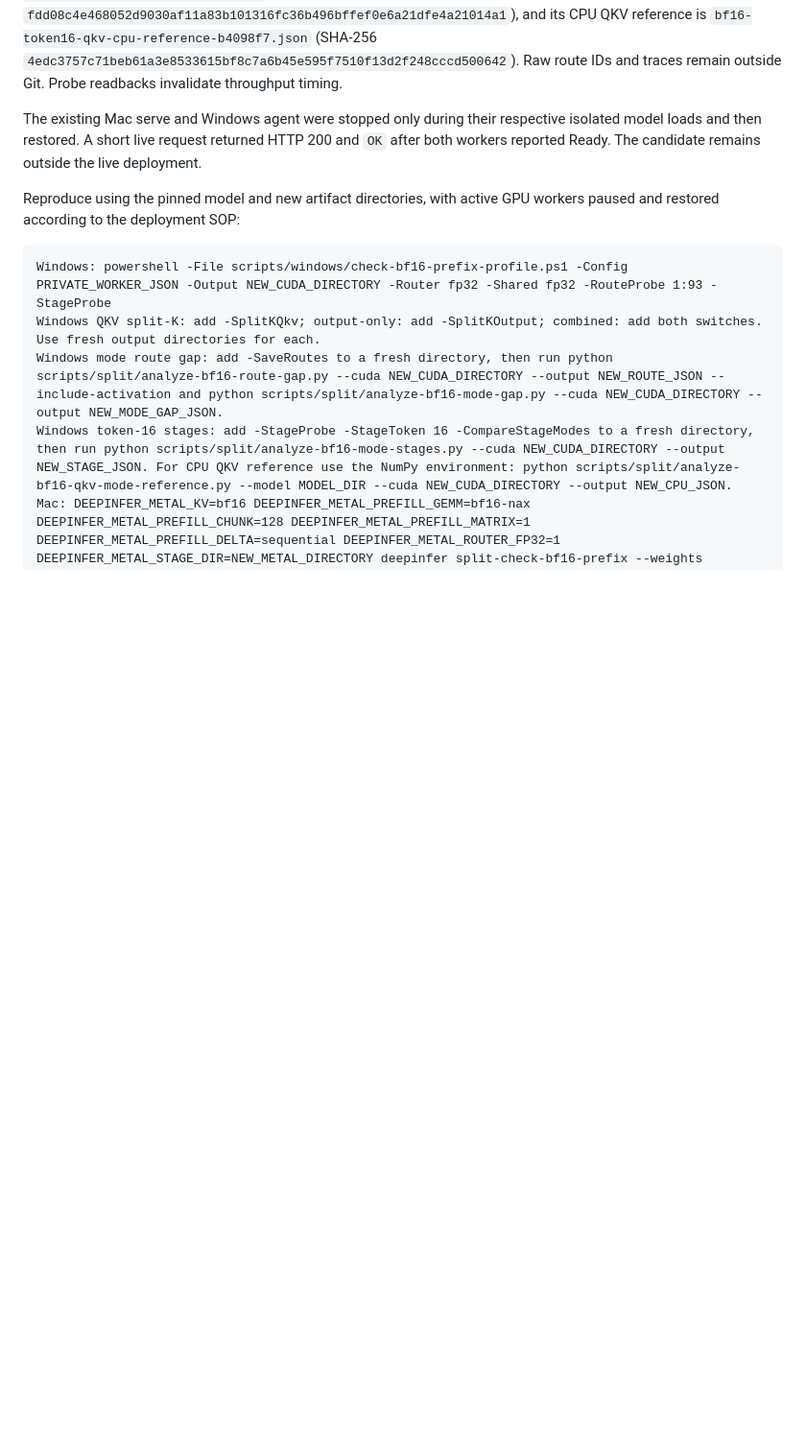
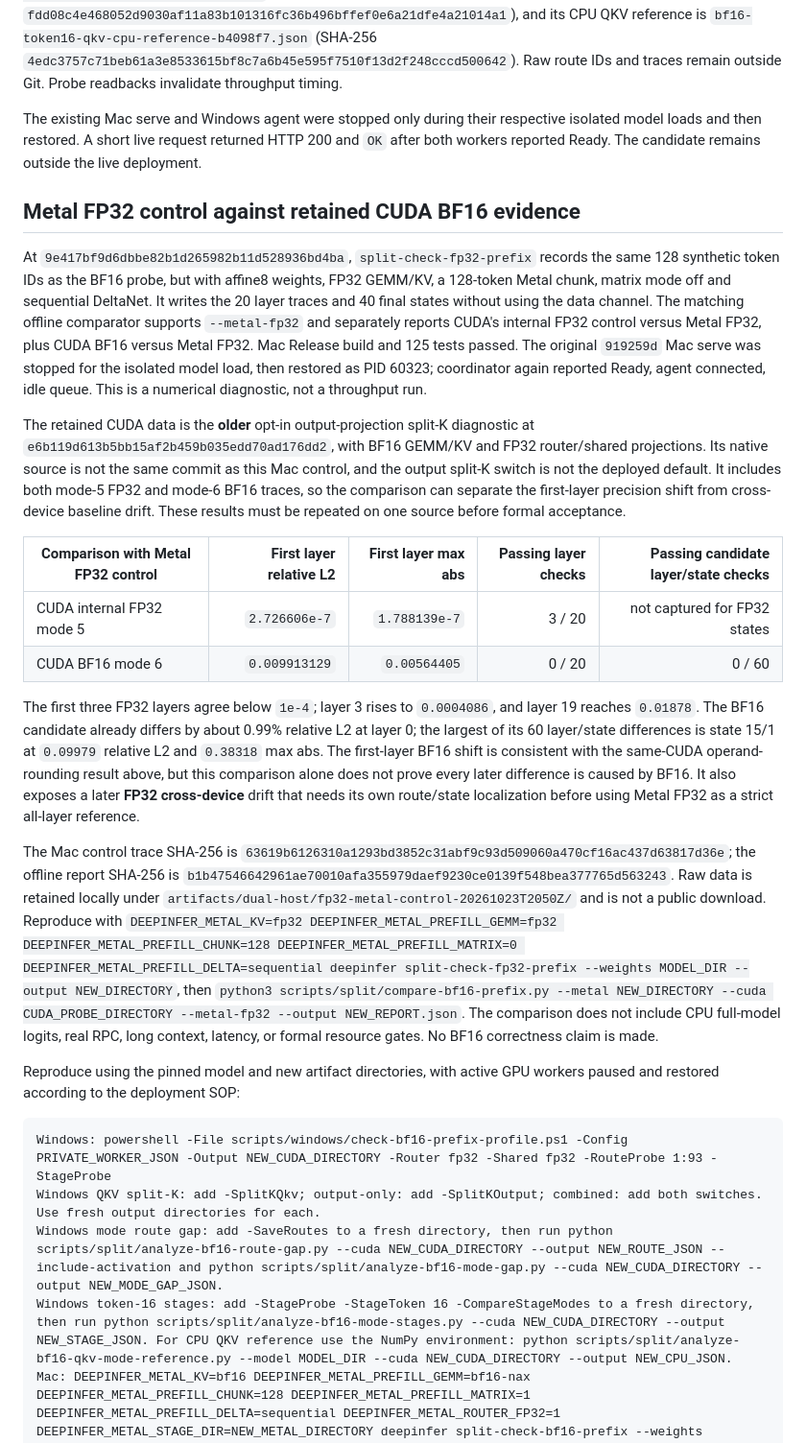
Before and after one commit to LittleLittleCloud/Infer.NET, a Markdown page: docs/BF16-STAGE-PROBE-20261023.md, the part around one of its changes. Shown at 96% size. Drawn GitHub-style; blank space fills up the shorter version.

Commit message:
Record Metal FP32 control and BF16 prefix gap

````diff
--- a/docs/BF16-STAGE-PROBE-20261023.md
+++ b/docs/BF16-STAGE-PROBE-20261023.md
@@ -103,6 +103,21 @@ The route diagnostic is opt-in (`-SaveRoutes`) and leaves the deployed FP32 mode
 
 The existing Mac serve and Windows agent were stopped only during their respective isolated model loads and then restored. A short live request returned HTTP 200 and `OK` after both workers reported Ready. The candidate remains outside the live deployment.
 
+## Metal FP32 control against retained CUDA BF16 evidence
+
+At `9e417bf9d6dbbe82b1d265982b11d528936bd4ba`, `split-check-fp32-prefix` records the same 128 synthetic token IDs as the BF16 probe, but with affine8 weights, FP32 GEMM/KV, a 128-token Metal chunk, matrix mode off and sequential DeltaNet. It writes the 20 layer traces and 40 final states without using the data channel. The matching offline comparator supports `--metal-fp32` and separately reports CUDA's internal FP32 control versus Metal FP32, plus CUDA BF16 versus Metal FP32. Mac Release build and 125 tests passed. The original `919259d` Mac serve was stopped for the isolated model load, then restored as PID 60323; coordinator again reported Ready, agent connected, idle queue. This is a numerical diagnostic, not a throughput run.
+
+The retained CUDA data is the **older** opt-in output-projection split-K diagnostic at `e6b119d613b5bb15af2b459b035edd70ad176dd2`, with BF16 GEMM/KV and FP32 router/shared projections. Its native source is not the same commit as this Mac control, and the output split-K switch is not the deployed default. It includes both mode-5 FP32 and mode-6 BF16 traces, so the comparison can separate the first-layer precision shift from cross-device baseline drift. These results must be repeated on one source before formal acceptance.
+
+| Comparison with Metal FP32 control | First layer relative L2 | First layer max abs | Passing layer checks | Passing candidate layer/state checks |
+| --- | ---: | ---: | ---: | ---: |
+| CUDA internal FP32 mode 5 | `2.726606e-7` | `1.788139e-7` | 3 / 20 | not captured for FP32 states |
+| CUDA BF16 mode 6 | `0.009913129` | `0.00564405` | 0 / 20 | 0 / 60 |
+
+The first three FP32 layers agree below `1e-4`; layer 3 rises to `0.0004086`, and layer 19 reaches `0.01878`. The BF16 candidate already differs by about 0.99% relative L2 at layer 0; the largest of its 60 layer/state differences is state 15/1 at `0.09979` relative L2 and `0.38318` max abs. The first-layer BF16 shift is consistent with the same-CUDA operand-rounding result above, but this comparison alone does not prove every later difference is caused by BF16. It also exposes a later **FP32 cross-device** drift that needs its own route/state localization before using Metal FP32 as a strict all-layer reference.
+
+The Mac control trace SHA-256 is `63619b6126310a1293bd3852c31abf9c93d509060a470cf16ac437d63817d36e`; the offline report SHA-256 is `b1b47546642961ae70010afa355979daef9230ce0139f548bea377765d563243`. Raw data is retained locally under `artifacts/dual-host/fp32-metal-control-20261023T2050Z/` and is not a public download. Reproduce with `DEEPINFER_METAL_KV=fp32 DEEPINFER_METAL_PREFILL_GEMM=fp32 DEEPINFER_METAL_PREFILL_CHUNK=128 DEEPINFER_METAL_PREFILL_MATRIX=0 DEEPINFER_METAL_PREFILL_DELTA=sequential deepinfer split-check-fp32-prefix --weights MODEL_DIR --output NEW_DIRECTORY`, then `python3 scripts/split/compare-bf16-prefix.py --metal NEW_DIRECTORY --cuda CUDA_PROBE_DIRECTORY --metal-fp32 --output NEW_REPORT.json`. The comparison does not include CPU full-model logits, real RPC, long context, latency, or formal resource gates. No BF16 correctness claim is made.
+
 Reproduce using the pinned model and new artifact directories, with active GPU workers paused and restored according to the deployment SOP:
 
 ```text
````
Also changed, not shown: other parts of docs/BF16-STAGE-PROBE-20261023.md (+1 -1 lines).
